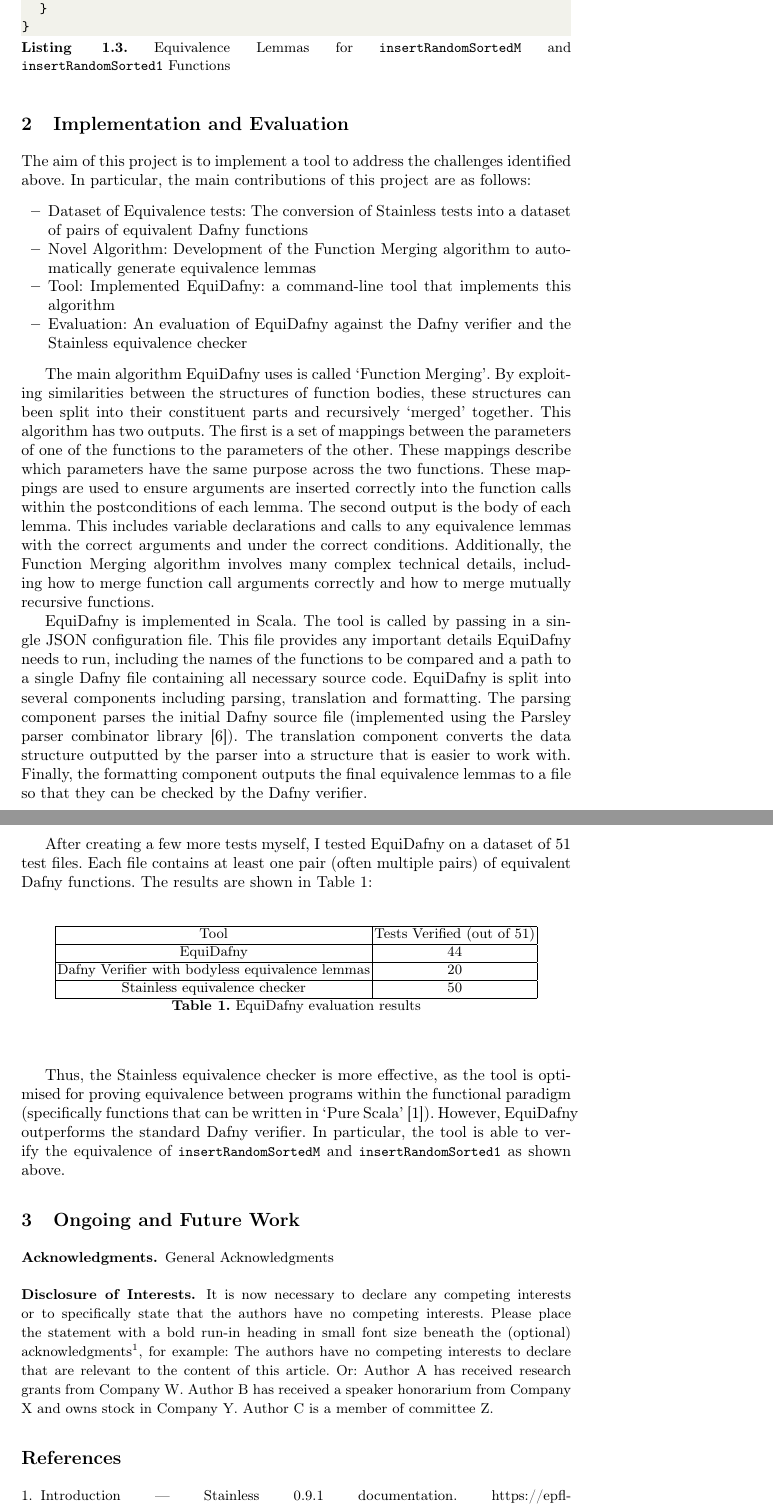
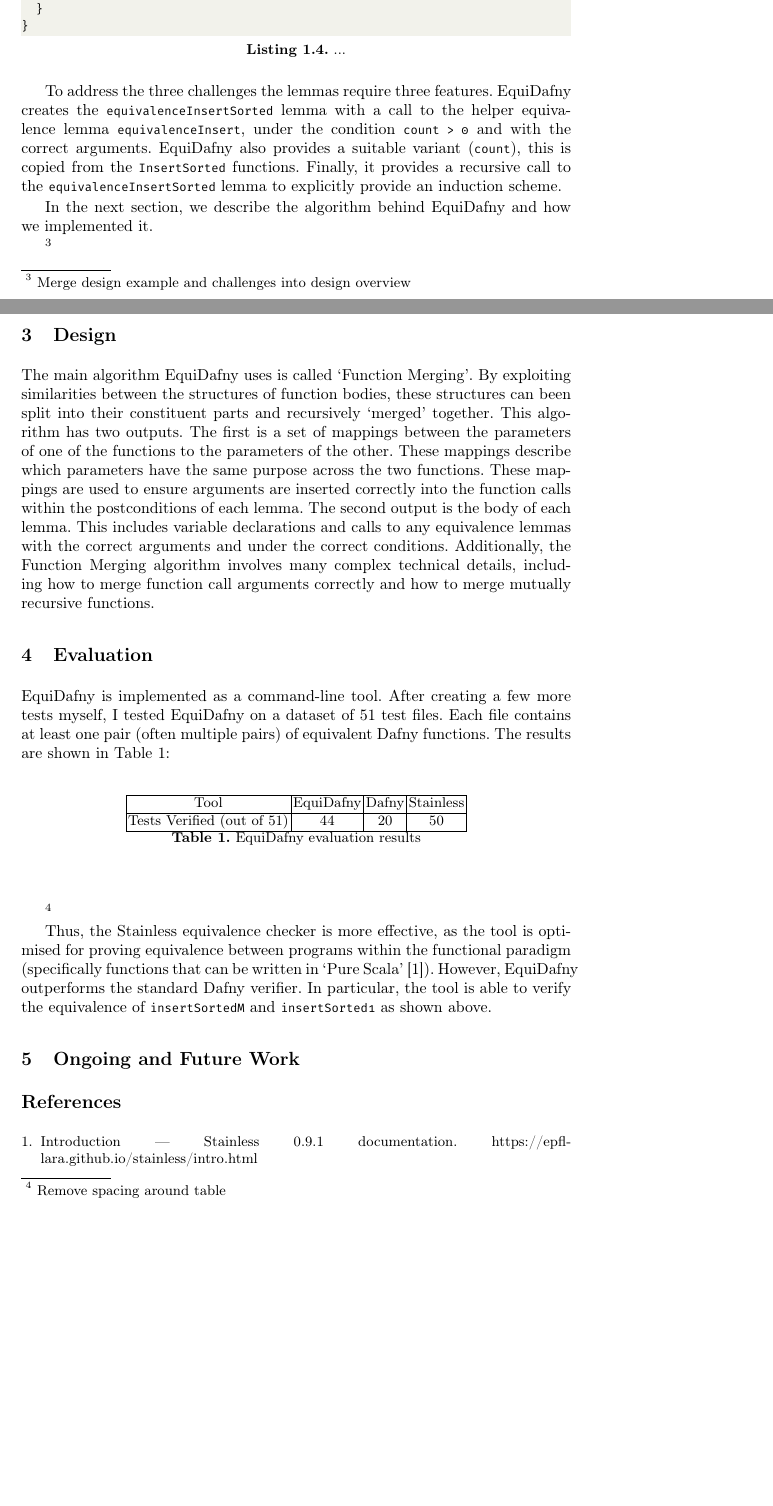
Before and after one commit to NVictor2004/equidafny, a LaTeX paper (submission/submission.tex): two parts of pages 4 and 5 of 6 before the commit and two parts of pages 3 and 4 of 5 after it, joined at a grey line, cut so that both start at the same text, the shorter picture padded with empty space. Compiled offline with pdfLaTeX.

Commit message:
feat: Commit this

```diff
--- a/submission/submission.tex
+++ b/submission/submission.tex
@@ -8,6 +8,8 @@
 % \usepackage{color}
 % \renewcommand\UrlFont{\color{blue}\rmfamily}
 % \urlstyle{rm}
+
+\usepackage[scale=0.85]{FiraMono}
 
 \usepackage{listings}
 \usepackage{xcolor}
@@ -108,5 +109,6 @@
 
-\begin{lstlisting}[caption=Equivalence Lemmas for \lstinline|insertRandomSortedM| and \lstinline|insertRandomSorted1| Functions]
+EquiDafny is able to generate the following equivalence lemmas to address all three challenges outlined above, allowing the Dafny verifier to prove equivalence:
+\begin{lstlisting}[caption=...]
 lemma equivalenceInsert(t: int, xs: List<int>)
   ensures (insert1(t, xs) == insertM(xs, t))
 {}
@@ -124,58 +126,36 @@
 \end{lstlisting}
 %
 
-\section{Implementation and Evaluation}
+To address the three challenges the lemmas require three features. EquiDafny creates the \lstinline|equivalenceInsertSorted| lemma with a call to the helper equivalence lemma \lstinline|equivalenceInsert|, under the condition \lstinline|count > 0| and with the correct arguments. EquiDafny also provides a suitable variant (\lstinline|count|), this is copied from the \lstinline|InsertSorted| functions. Finally, it provides a recursive call to the \lstinline|equivalenceInsertSorted| lemma to explicitly provide an induction scheme.
 
-The aim of this project is to implement a tool to address the challenges identified above. In particular, the main contributions of this project are as follows:
+In the next section, we describe the algorithm behind EquiDafny and how we implemented it.
 
-\begin{itemize}
-    \item Dataset of Equivalence tests: The conversion of Stainless tests into a dataset of pairs of equivalent Dafny functions
-    \item Novel Algorithm: Development of the Function Merging algorithm to automatically generate equivalence lemmas
-    \item Tool: Implemented EquiDafny: a command-line tool that implements this algorithm
-    \item Evaluation: An evaluation of EquiDafny against the Dafny verifier and the Stainless equivalence checker
-\end{itemize}
+\footnote{Merge design example and challenges into design overview}
+\section{Design}
 
 The main algorithm EquiDafny uses is called `Function Merging'. By exploiting similarities between the structures of function bodies, these structures can been split into their constituent parts and recursively `merged' together. This algorithm has two outputs. The first is a set of mappings between the parameters of one of the functions to the parameters of the other. These mappings describe which parameters have the same purpose across the two functions. These mappings are used to ensure arguments are inserted correctly into the function calls within the postconditions of each lemma. The second output is the body of each lemma. This includes variable declarations and calls to any equivalence lemmas with the correct arguments and under the correct conditions. Additionally, the Function Merging algorithm involves many complex technical details, including how to merge function call arguments correctly and how to merge mutually recursive functions.
 
-EquiDafny is implemented in Scala. The tool is called by passing in a single JSON configuration file. This file provides any important details EquiDafny needs to run, including the names of the functions to be compared and a path to a single Dafny file containing all necessary source code. EquiDafny is split into several components including parsing, translation and formatting. The parsing component parses the initial Dafny source file (implemented using the Parsley parser combinator library~\cite{willisJmie6Parsley2026}). The translation component converts the data structure outputted by the parser into a structure that is easier to work with. Finally, the formatting component outputs the final equivalence lemmas to a file so that they can be checked by the Dafny verifier.
+\section{Evaluation}
 
-After creating a few more tests myself, I tested EquiDafny on a dataset of 51 test files. Each file contains at least one pair (often multiple pairs) of equivalent Dafny functions. The results are shown in Table~\ref{tbl:intro-results}:
+EquiDafny is implemented as a command-line tool. After creating a few more tests myself, I tested EquiDafny on a dataset of 51 test files. Each file contains at least one pair (often multiple pairs) of equivalent Dafny functions. The results are shown in Table~\ref{tbl:intro-results}:
 
 \begin{table}[ht]
   \centering
-  \begin{tabular}{|c|c|}
+  \begin{tabular}{|c|c|c|c|}
     \hline
-    Tool & Tests Verified (out of 51) \\
+    Tool & EquiDafny & Dafny & Stainless \\
     \hline
-    EquiDafny & 44 \\
-    \hline
-    Dafny Verifier with bodyless equivalence lemmas & 20 \\
-    \hline
-    Stainless equivalence checker & 50 \\
+    Tests Verified (out of 51) & 44 & 20 & 50 \\
     \hline
   \end{tabular}
   \caption{EquiDafny evaluation results}
   \label{tbl:intro-results}
 \end{table}
+\footnote{Remove spacing around table}
 
-Thus, the Stainless equivalence checker is more effective, as the tool is optimised for proving equivalence between programs within the functional paradigm (specifically functions that can be written in `Pure Scala'~\cite{IntroductionStainless091}). However, EquiDafny outperforms the standard Dafny verifier. In particular, the tool is able to verify the equivalence of \lstinline|insertRandomSortedM| and \lstinline|insertRandomSorted1| as shown above.
+Thus, the Stainless equivalence checker is more effective, as the tool is optimised for proving equivalence between programs within the functional paradigm (specifically functions that can be written in `Pure Scala'~\cite{IntroductionStainless091}). However, EquiDafny outperforms the standard Dafny verifier. In particular, the tool is able to verify the equivalence of \lstinline|insertSortedM| and \lstinline|insertSorted1| as shown above.
 
 \section{Ongoing and Future Work}
-
-\begin{credits}
-\subsubsection{\ackname} General Acknowledgments
-
-\subsubsection{\discintname}
-It is now necessary to declare any competing interests or to specifically
-state that the authors have no competing interests. Please place the
-statement with a bold run-in heading in small font size beneath the
-(optional) acknowledgments\footnote{If EquinOCS, our proceedings submission
-system, is used, then the disclaimer can be provided directly in the system.},
-for example: The authors have no competing interests to declare that are
-relevant to the content of this article. Or: Author A has received research
-grants from Company W. Author B has received a speaker honorarium from
-Company X and owns stock in Company Y. Author C is a member of committee Z.
-\end{credits}
 
 \bibliographystyle{splncs04}
 \bibliography{references}
```
Also changed, not shown: report/evaluation.tex (+1 -0 lines), submission/submission.tex (83 more changed lines), 3 other files.
